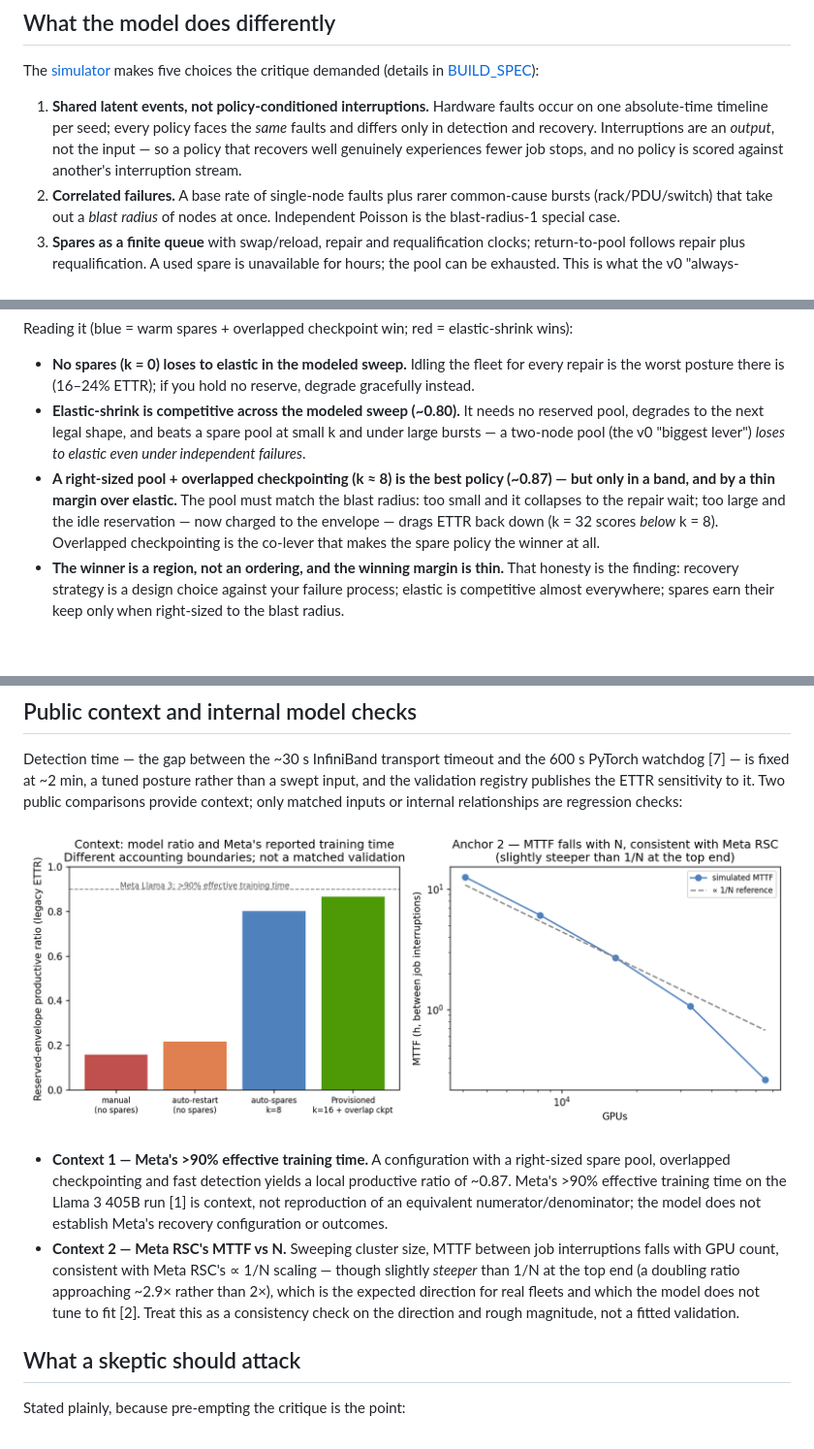
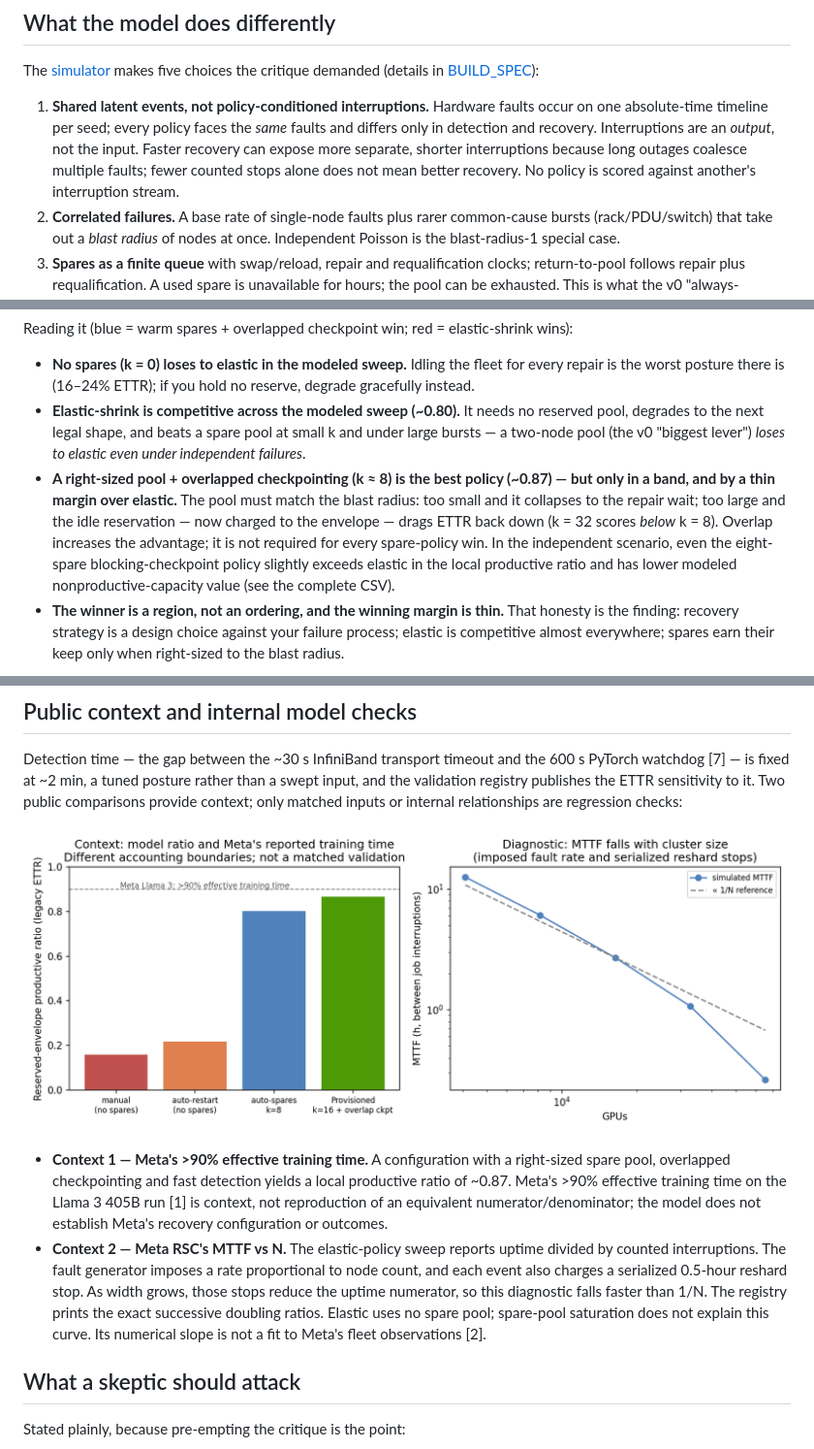
Before and after one commit to dimaggi-ai/reliability-economics, a Markdown page: docs/study.md, 3 parts joined by grey strips. Shown at 97% size. Drawn GitHub-style; pictures changed too: figures/validation.png; blank space fills up the shorter version.

```diff
--- a/docs/study.md
+++ b/docs/study.md
@@ -12,7 +12,7 @@ An earlier version of this model (the [v0 baseline](../v0-baseline/), kept for r
 
 The [simulator](../sim/reliability_sim.py) makes five choices the critique demanded (details in [BUILD_SPEC](../BUILD_SPEC.md)):
 
-1. **Shared latent events, not policy-conditioned interruptions.** Hardware faults occur on one absolute-time timeline per seed; every policy faces the *same* faults and differs only in detection and recovery. Interruptions are an *output*, not the input — so a policy that recovers well genuinely experiences fewer job stops, and no policy is scored against another's interruption stream.
+1. **Shared latent events, not policy-conditioned interruptions.** Hardware faults occur on one absolute-time timeline per seed; every policy faces the *same* faults and differs only in detection and recovery. Interruptions are an *output*, not the input. Faster recovery can expose more separate, shorter interruptions because long outages coalesce multiple faults; fewer counted stops alone does not mean better recovery. No policy is scored against another's interruption stream.
 2. **Correlated failures.** A base rate of single-node faults plus rarer common-cause bursts (rack/PDU/switch) that take out a *blast radius* of nodes at once. Independent Poisson is the blast-radius-1 special case.
 3. **Spares as a finite queue** with swap/reload, repair and requalification clocks; return-to-pool follows repair plus requalification. A used spare is unavailable for hours; the pool can be exhausted. This is what the v0 "always-sufficient pool" got wrong.
 4. **Checkpoint as a policy lever with a write cost.** Frequent checkpointing cuts lost work but costs write stalls; overlapped (async) checkpointing hides most of the stall — the ByteRobust regime [3], as the checkpoint-systems literature (CheckFreq, Gemini, just-in-time checkpointing) established [4]. There is a real Young/Daly optimum [5].
@@ -28,7 +28,7 @@ Reading it (blue = warm spares + overlapped checkpoint win; red = elastic-shrink
 
 - **No spares (k = 0) loses to elastic in the modeled sweep.** Idling the fleet for every repair is the worst posture there is (16–24% ETTR); if you hold no reserve, degrade gracefully instead.
 - **Elastic-shrink is competitive across the modeled sweep (~0.80).** It needs no reserved pool, degrades to the next legal shape, and beats a spare pool at small k and under large bursts — a two-node pool (the v0 "biggest lever") *loses to elastic even under independent failures*.
-- **A right-sized pool + overlapped checkpointing (k ≈ 8) is the best policy (~0.87) — but only in a band, and by a thin margin over elastic.** The pool must match the blast radius: too small and it collapses to the repair wait; too large and the idle reservation — now charged to the envelope — drags ETTR back down (k = 32 scores *below* k = 8). Overlapped checkpointing is the co-lever that makes the spare policy the winner at all.
+- **A right-sized pool + overlapped checkpointing (k ≈ 8) is the best policy (~0.87) — but only in a band, and by a thin margin over elastic.** The pool must match the blast radius: too small and it collapses to the repair wait; too large and the idle reservation — now charged to the envelope — drags ETTR back down (k = 32 scores *below* k = 8). Overlap increases the advantage; it is not required for every spare-policy win. In the independent scenario, even the eight-spare blocking-checkpoint policy slightly exceeds elastic in the local productive ratio and has lower modeled nonproductive-capacity value (see the complete CSV).
 - **The winner is a region, not an ordering, and the winning margin is thin.** That honesty is the finding: recovery strategy is a design choice against your failure process; elastic is competitive almost everywhere; spares earn their keep only when right-sized to the blast radius.
 
 ![Spares vs elastic as the pool grows](../figures/crossover.png)
@@ -69,7 +69,7 @@ Detection time — the gap between the ~30 s InfiniBand transport timeout and th
 ![Validation against anchors](../figures/validation.png)
 
 - **Context 1 — Meta's >90% effective training time.** A configuration with a right-sized spare pool, overlapped checkpointing and fast detection yields a local productive ratio of ~0.87. Meta's >90% effective training time on the Llama 3 405B run [1] is context, not reproduction of an equivalent numerator/denominator; the model does not establish Meta's recovery configuration or outcomes.
-- **Context 2 — Meta RSC's MTTF vs N.** Sweeping cluster size, MTTF between job interruptions falls with GPU count, consistent with Meta RSC's ∝ 1/N scaling — though slightly *steeper* than 1/N at the top end (a doubling ratio approaching ~2.9× rather than 2×), which is the expected direction for real fleets and which the model does not tune to fit [2]. Treat this as a consistency check on the direction and rough magnitude, not a fitted validation.
+- **Context 2 — Meta RSC's MTTF vs N.** The elastic-policy sweep reports uptime divided by counted interruptions. The fault generator imposes a rate proportional to node count, and each event also charges a serialized 0.5-hour reshard stop. As width grows, those stops reduce the uptime numerator, so this diagnostic falls faster than 1/N. The registry prints the exact successive doubling ratios. Elastic uses no spare pool; spare-pool saturation does not explain this curve. Its numerical slope is not a fit to Meta's fleet observations [2].
 
 ## What a skeptic should attack
 
```
Also changed, not shown: README.md (+5 -4 lines), paper/paper.md (+2 -2 lines), 3 other files.
